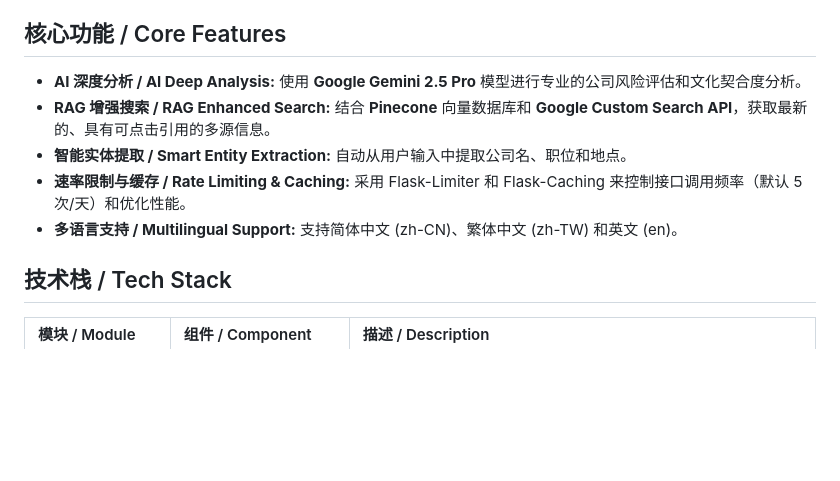
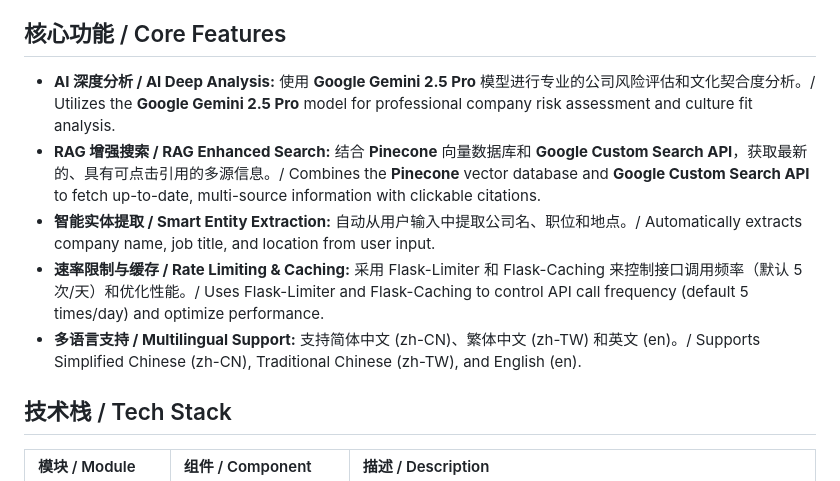
Before and after one commit to Schlaflied/project_lens_backend, a Markdown page: README.md, the part around the change. GitHub-like rendering; blank space fills up the shorter version.

Commit message:
Add English translations for core features in README
Translated core features from Chinese to English and updated descriptions.

```diff
--- a/README.md
+++ b/README.md
@@ -6,11 +6,11 @@ This is an AI-powered career analysis backend service built with the Python Flas
 
 ## 核心功能 / Core Features
 
-* **AI 深度分析 / AI Deep Analysis:** 使用 **Google Gemini 2.5 Pro** 模型进行专业的公司风险评估和文化契合度分析。
-* **RAG 增强搜索 / RAG Enhanced Search:** 结合 **Pinecone** 向量数据库和 **Google Custom Search API**，获取最新的、具有可点击引用的多源信息。
-* **智能实体提取 / Smart Entity Extraction:** 自动从用户输入中提取公司名、职位和地点。
-* **速率限制与缓存 / Rate Limiting & Caching:** 采用 Flask-Limiter 和 Flask-Caching 来控制接口调用频率（默认 5 次/天）和优化性能。
-* **多语言支持 / Multilingual Support:** 支持简体中文 (zh-CN)、繁体中文 (zh-TW) 和英文 (en)。
+* **AI 深度分析 / AI Deep Analysis:** 使用 **Google Gemini 2.5 Pro** 模型进行专业的公司风险评估和文化契合度分析。/ Utilizes the **Google Gemini 2.5 Pro** model for professional company risk assessment and culture fit analysis.
+* **RAG 增强搜索 / RAG Enhanced Search:** 结合 **Pinecone** 向量数据库和 **Google Custom Search API**，获取最新的、具有可点击引用的多源信息。/ Combines the **Pinecone** vector database and **Google Custom Search API** to fetch up-to-date, multi-source information with clickable citations.
+* **智能实体提取 / Smart Entity Extraction:** 自动从用户输入中提取公司名、职位和地点。/ Automatically extracts company name, job title, and location from user input.
+* **速率限制与缓存 / Rate Limiting & Caching:** 采用 Flask-Limiter 和 Flask-Caching 来控制接口调用频率（默认 5 次/天）和优化性能。/ Uses Flask-Limiter and Flask-Caching to control API call frequency (default 5 times/day) and optimize performance.
+* **多语言支持 / Multilingual Support:** 支持简体中文 (zh-CN)、繁体中文 (zh-TW) 和英文 (en)。/ Supports Simplified Chinese (zh-CN), Traditional Chinese (zh-TW), and English (en).
 
 ## 技术栈 / Tech Stack
 
```
